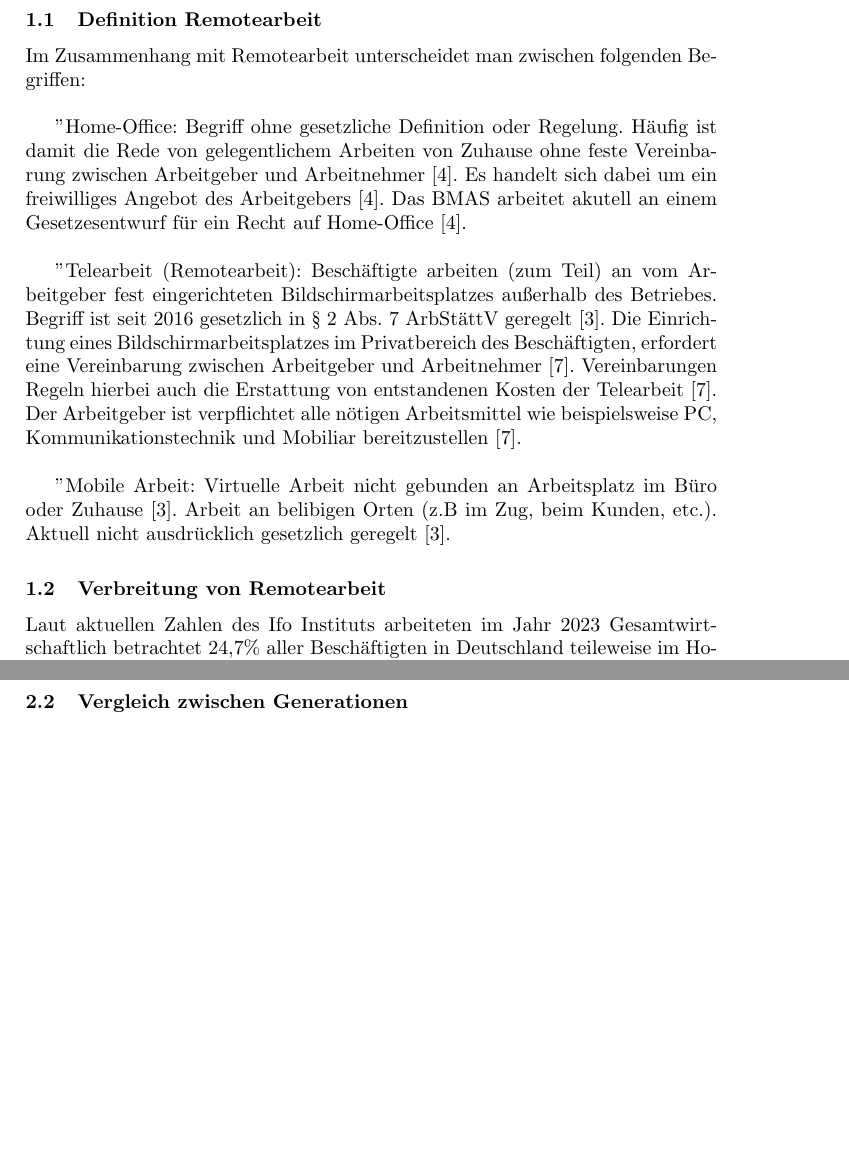
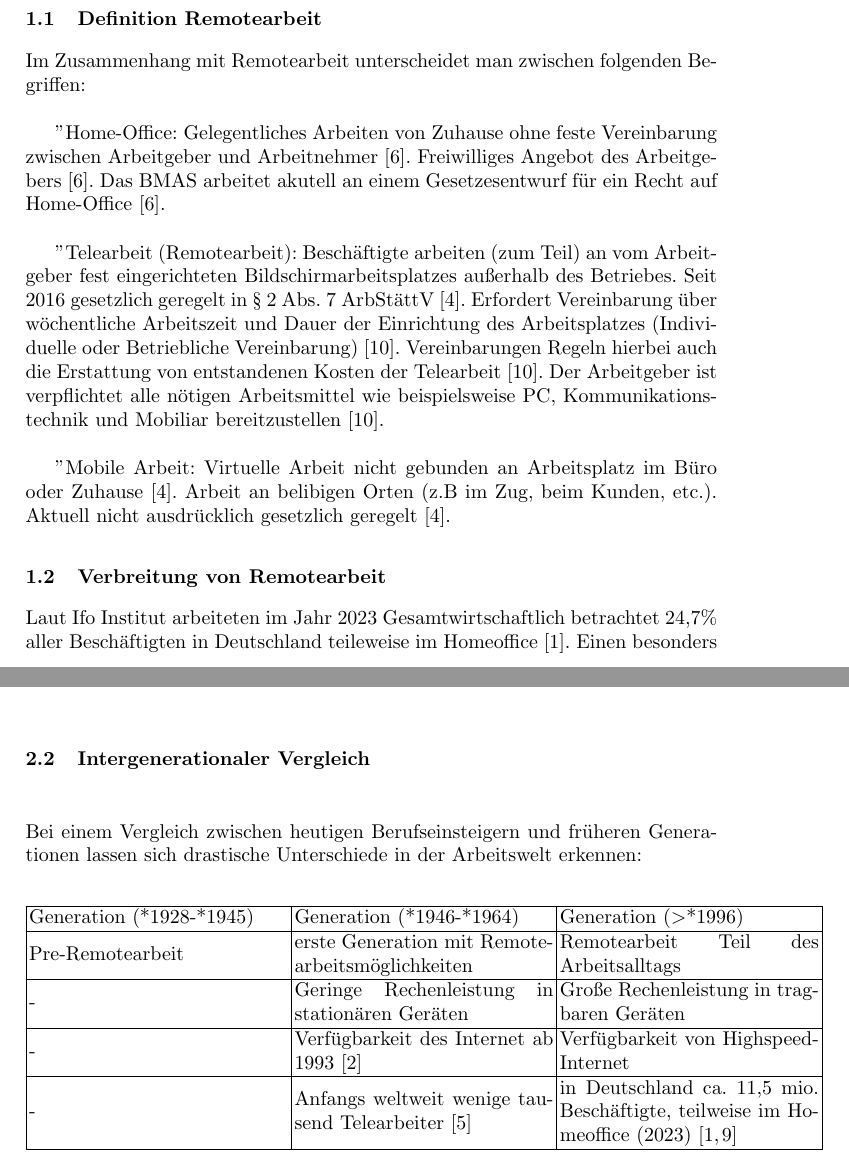
Before and after one commit to msi-se/itm-remote-work, a LaTeX paper (paper/paper.tex): two parts of pages 1 and 3 of 4 before the commit and two parts of pages 1 and 2 of 4 after it, joined at a grey line, cut so that both start at the same text, the shorter picture padded with empty space. Compiled offline with pdfLaTeX.

Commit message:
Intergenerationaler vergleich

```diff
--- a/paper/paper.tex
+++ b/paper/paper.tex
@@ -3,6 +3,7 @@
 \usepackage{graphicx}
 \usepackage[ngerman]{babel}
 \usepackage{cite}
+\usepackage{array}
 % \usepackage{hyperref}
 % \renewcommand\UrlFont{\color{blue}\rmfamily} % für hyperref
 
@@ -30,19 +31,17 @@ The abstract should briefly summarize the contents of the paper in
 
 \end{abstract}
 
-
 \section{Remotearbeit im Überblick}
 
 \subsection{Definition Remotearbeit}
 
 Im Zusammenhang mit Remotearbeit unterscheidet man zwischen folgenden Begriffen:\\
 
-"Home-Office": Begriff ohne gesetzliche Definition oder Regelung. Häufig ist damit die Rede von gelegentlichem Arbeiten von Zuhause ohne feste Vereinbarung zwischen Arbeitgeber und Arbeitnehmer\cite{Lenz}. Es handelt sich dabei um ein freiwilliges Angebot des Arbeitgebers\cite{Lenz}. Das BMAS arbeitet akutell an einem Gesetzesentwurf für ein Recht auf Home-Office\cite{Lenz}.\\
+"Home-Office": Gelegentliches Arbeiten von Zuhause ohne feste Vereinbarung zwischen Arbeitgeber und Arbeitnehmer\cite{Lenz}. Freiwilliges Angebot des Arbeitgebers\cite{Lenz}. Das BMAS arbeitet akutell an einem Gesetzesentwurf für ein Recht auf Home-Office\cite{Lenz}.\\
 
-"Telearbeit (Remotearbeit)": Beschäftigte arbeiten (zum Teil) an vom Arbeitgeber fest eingerichteten Bildschirmarbeitsplatzes außerhalb des Betriebes. Begriff ist seit 2016 gesetzlich in § 2 Abs. 7 ArbStättV geregelt\cite{bundestag}. Die Einrichtung eines Bildschirmarbeitsplatzes im Privatbereich des Beschäftigten, erfordert eine Vereinbarung zwischen Arbeitgeber und Arbeitnehmer\cite{vbg}. Vereinbarungen Regeln hierbei auch die Erstattung von entstandenen Kosten der Telearbeit\cite{vbg}. Der Arbeitgeber ist verpflichtet alle nötigen Arbeitsmittel wie beispielsweise PC, Kommunikationstechnik und Mobiliar bereitzustellen\cite{vbg}.\\
+"Telearbeit (Remotearbeit)": Beschäftigte arbeiten (zum Teil) an vom Arbeitgeber fest eingerichteten Bildschirmarbeitsplatzes außerhalb des Betriebes. Seit 2016 gesetzlich geregelt in § 2 Abs. 7 ArbStättV\cite{bundestag}. Erfordert Vereinbarung über wöchentliche Arbeitszeit und Dauer der Einrichtung des Arbeitsplatzes (Individuelle oder Betriebliche Vereinbarung)\cite{vbg}. Vereinbarungen Regeln hierbei auch die Erstattung von entstandenen Kosten der Telearbeit\cite{vbg}. Der Arbeitgeber ist verpflichtet alle nötigen Arbeitsmittel wie beispielsweise PC, Kommunikationstechnik und Mobiliar bereitzustellen\cite{vbg}.\\
 
 "Mobile Arbeit": Virtuelle Arbeit nicht gebunden an Arbeitsplatz im Büro oder Zuhause\cite{bundestag}. Arbeit an belibigen Orten (z.B im Zug, beim Kunden, etc.). Aktuell nicht ausdrücklich gesetzlich geregelt\cite{bundestag}.
 
 \subsection{Verbreitung von Remotearbeit}
-Laut aktuellen Zahlen des Ifo Instituts arbeiteten im Jahr 2023 Gesamtwirtschaftlich betrachtet 24,7\% aller Beschäftigten in Deutschland teileweise im Homeoffice\cite{ifo23}. Einen besonders hohen Anteil hat dabei der Dienstleistungssektor mit 35,6\%\cite{ifo23}.Dienstleistungen der Informationstechnologie haben mit 73.4\% wiederrum den höchsten Anteil im Dienstleistungssektor\cite{ifo23}.\\
-Wenn man die Entwicklungen der letzten 5 Jahre betrachtet wird deutlich, dass durch die Covid-19 Pandemie das Arbeiten von Zuhause stark an Bedeutung gewonnen hat. Zwischen den Jahren 2019 \& 2020 hat sich der Wert von 13\% auf 21\% fast verdoppelt\cite{StatistischesBundesamt}. Laut dem ifo Instut gab es auch nach Aufhebung der Homeofficepflicht im März 2022 keine Veränderungen des Anteils an Beschäftigten, die teileweise im Homeoffice arbeiten\cite{ifo23}.
+Laut Ifo Institut arbeiteten im Jahr 2023 Gesamtwirtschaftlich betrachtet 24,7\% aller Beschäftigten in Deutschland teileweise im Homeoffice\cite{ifo23}. Einen besonders hohen Anteil hat der Dienstleistungssektor mit 35,6\%\cite{ifo23}.Dienstleistungen der Informationstechnologie haben mit 73.4\% wiederrum den höchsten Anteil im Dienstleistungssektor\cite{ifo23}.\\
@@ -55,6 +55,22 @@ Im Laufe der 1990er Jahren entstanden Konzepte für neue Organisationsformen wie
 
-\subsection{Vergleich zwischen Generationen}
-
+\subsection{Intergenerationaler Vergleich}
+Bei einem Vergleich zwischen heutigen Berufseinsteigern und früheren Generationen lassen sich drastische Unterschiede in der Arbeitswelt erkennen:
+\vspace{-\baselineskip}
+\begin{center}
+\begin{tabular}{ | m{13em} | m{13em}| m{13em} | }
+\hline
+Generation (*1928-*1945) & Generation (*1946-*1964) & Generation ($>$*1996) \\
+\hline
+Pre-Remotearbeit & erste Generation mit Remotearbeitsmöglichkeiten & Remotearbeit Teil des Arbeits\-alltags\\
+\hline
+- & Geringe Rechenleistung in stationären Geräten & Große Rechenleistung in tragbaren Geräten\\
+\hline
+- & Verfügbarkeit des Internet ab 1993\cite{CERN} & Verfügbarkeit von Highspeed-Internet\\
+\hline
+- & Anfangs weltweit wenige tausend Telearbeiter\cite{heilmann1983softwareentwicklung} & in Deutschland ca. 11,5 mio. Beschäftigte, teilweise im Homeoffice (2023)\cite{StatistischesBundesamt.03.01.2024, ifo23}\\
+\hline
+\end{tabular}
+\end{center}
 
 \section{Technologische Voraussetzungen und Herausforderungen}
 
```
Also changed, not shown: paper/literature.bib (+26 -0 lines), paper/paper.tex (5 more changed lines).
